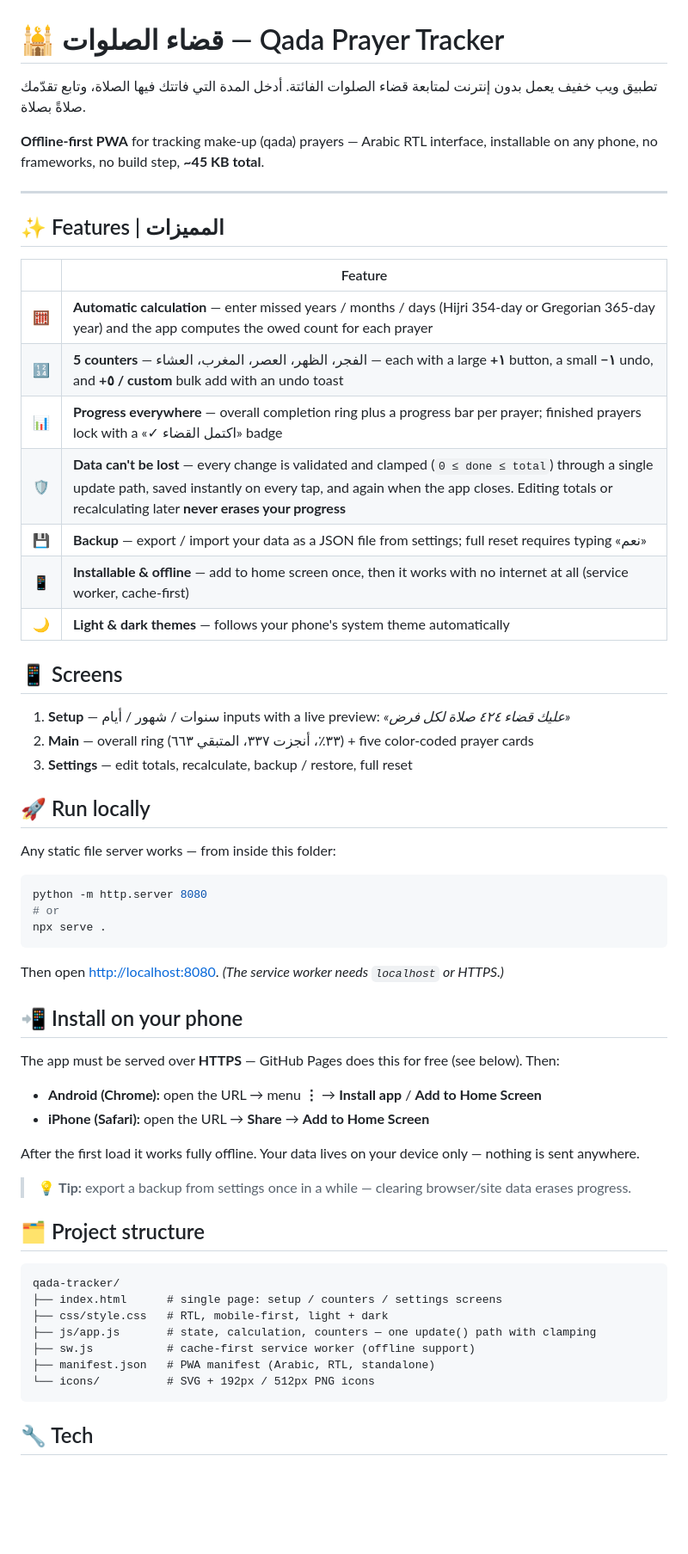
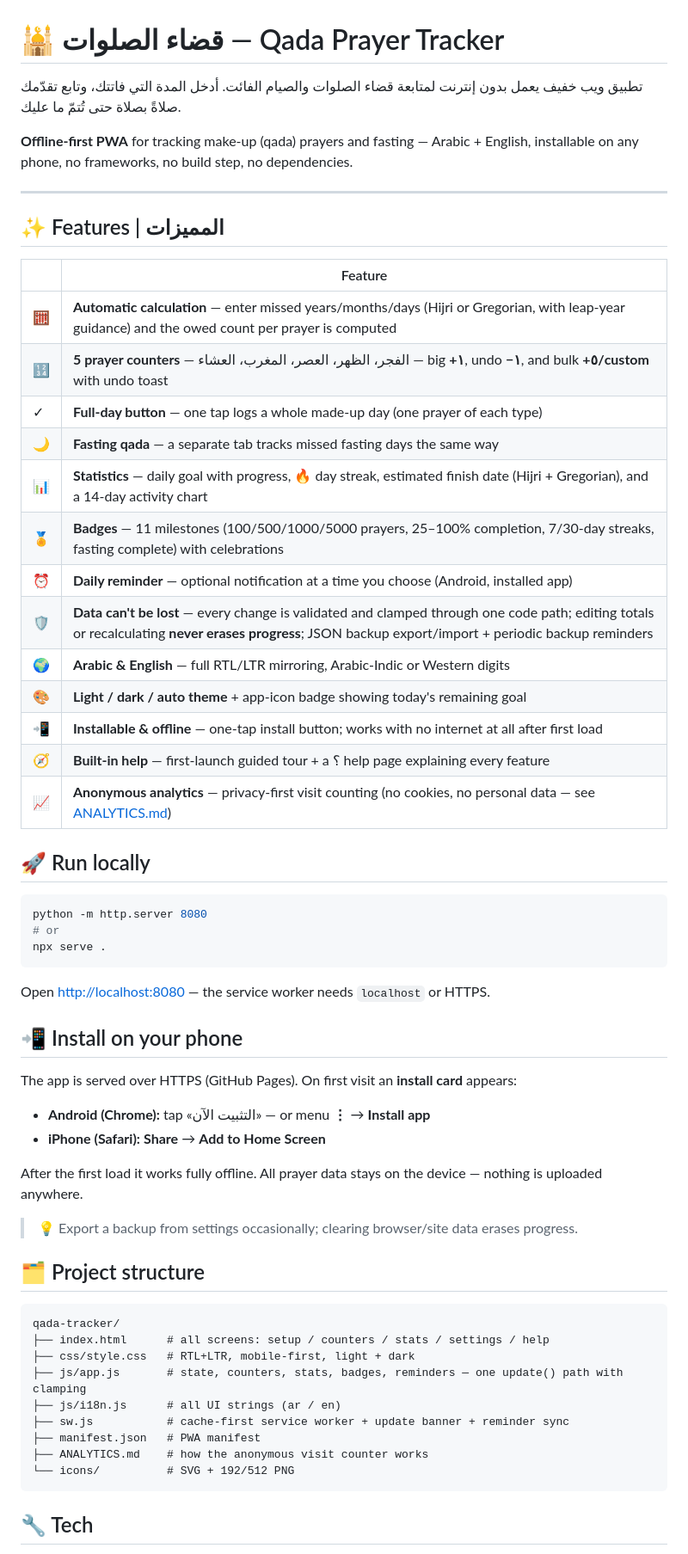
Before and after one commit to eslammMo/qada-tracker, a Markdown page: README.md, the part around one of its changes. Shown at 86% size. GitHub-like rendering; blank space fills up the shorter version.

Commit message:
Analytics wiring, updated README and ANALYTICS docs

````diff
--- a/README.md
+++ b/README.md
@@ -2,12 +2,12 @@
 
 # 🕌 قضاء الصلوات — Qada Prayer Tracker
 
-تطبيق ويب خفيف يعمل بدون إنترنت لمتابعة قضاء الصلوات الفائتة.
-أدخل المدة التي فاتتك فيها الصلاة، وتابع تقدّمك صلاةً بصلاة.
+تطبيق ويب خفيف يعمل بدون إنترنت لمتابعة قضاء الصلوات والصيام الفائت.
+أدخل المدة التي فاتتك، وتابع تقدّمك صلاةً بصلاة حتى تُتمّ ما عليك.
 
 </div>
 
-**Offline-first PWA** for tracking make-up (qada) prayers — Arabic RTL interface, installable on any phone, no frameworks, no build step, **~45 KB total**.
+**Offline-first PWA** for tracking make-up (qada) prayers and fasting — Arabic + English, installable on any phone, no frameworks, no build step, no dependencies.
 
 ---
 
@@ -15,23 +15,21 @@
 
 | | Feature |
 |---|---|
-| 🧮 | **Automatic calculation** — enter missed years / months / days (Hijri 354-day or Gregorian 365-day year) and the app computes the owed count for each prayer |
-| 🔢 | **5 counters** — الفجر، الظهر، العصر، المغرب، العشاء — each with a large **+١** button, a small **−١** undo, and **+٥ / custom** bulk add with an undo toast |
-| 📊 | **Progress everywhere** — overall completion ring plus a progress bar per prayer; finished prayers lock with a «✓ اكتمل القضاء» badge |
-| 🛡️ | **Data can't be lost** — every change is validated and clamped (`0 ≤ done ≤ total`) through a single update path, saved instantly on every tap, and again when the app closes. Editing totals or recalculating later **never erases your progress** |
-| 💾 | **Backup** — export / import your data as a JSON file from settings; full reset requires typing «نعم» |
-| 📱 | **Installable & offline** — add to home screen once, then it works with no internet at all (service worker, cache-first) |
-| 🌙 | **Light & dark themes** — follows your phone's system theme automatically |
-
-## 📱 Screens
-
-1. **Setup** — سنوات / شهور / أيام inputs with a live preview: *«عليك قضاء ٤٢٤ صلاة لكل فرض»*
-2. **Main** — overall ring (٣٣٪، أنجزت ٣٣٧، المتبقي ٦٦٣) + five color-coded prayer cards
-3. **Settings** — edit totals, recalculate, backup / restore, full reset
+| 🧮 | **Automatic calculation** — enter missed years/months/days (Hijri or Gregorian, with leap-year guidance) and the owed count per prayer is computed |
+| 🔢 | **5 prayer counters** — الفجر، الظهر، العصر، المغرب، العشاء — big **+١**, undo **−١**, and bulk **+٥/custom** with undo toast |
+| ✓ | **Full-day button** — one tap logs a whole made-up day (one prayer of each type) |
+| 🌙 | **Fasting qada** — a separate tab tracks missed fasting days the same way |
+| 📊 | **Statistics** — daily goal with progress, 🔥 day streak, estimated finish date (Hijri + Gregorian), and a 14-day activity chart |
+| 🏅 | **Badges** — 11 milestones (100/500/1000/5000 prayers, 25–100% completion, 7/30-day streaks, fasting complete) with celebrations |
+| ⏰ | **Daily reminder** — optional notification at a time you choose (Android, installed app) |
+| 🛡️ | **Data can't be lost** — every change is validated and clamped through one code path; editing totals or recalculating **never erases progress**; JSON backup export/import + periodic backup reminders |
+| 🌍 | **Arabic & English** — full RTL/LTR mirroring, Arabic-Indic or Western digits |
+| 🎨 | **Light / dark / auto theme** + app-icon badge showing today's remaining goal |
+| 📲 | **Installable & offline** — one-tap install button; works with no internet at all after first load |
+| 🧭 | **Built-in help** — first-launch guided tour + a ؟ help page explaining every feature |
+| 📈 | **Anonymous analytics** — privacy-first visit counting (no cookies, no personal data — see [ANALYTICS.md](ANALYTICS.md)) |
 
 ## 🚀 Run locally
-
-Any static file server works — from inside this folder:
 
 ```bash
 python -m http.server 8080
@@ -39,29 +37,31 @@ python -m http.server 8080
 npx serve .
 ```
 
-Then open <http://localhost:8080>. *(The service worker needs `localhost` or HTTPS.)*
+Open <http://localhost:8080> — the service worker needs `localhost` or HTTPS.
 
 ## 📲 Install on your phone
 
-The app must be served over **HTTPS** — GitHub Pages does this for free (see below). Then:
+The app is served over HTTPS (GitHub Pages). On first visit an **install card** appears:
 
-- **Android (Chrome):** open the URL → menu **⋮** → **Install app** / **Add to Home Screen**
-- **iPhone (Safari):** open the URL → **Share** → **Add to Home Screen**
+- **Android (Chrome):** tap «التثبيت الآن» — or menu **⋮** → **Install app**
+- **iPhone (Safari):** **Share** → **Add to Home Screen**
 
-After the first load it works fully offline. Your data lives on your device only — nothing is sent anywhere.
+After the first load it works fully offline. All prayer data stays on the device — nothing is uploaded anywhere.
 
-> 💡 **Tip:** export a backup from settings once in a while — clearing browser/site data erases progress.
+> 💡 Export a backup from settings occasionally; clearing browser/site data erases progress.
 
 ## 🗂️ Project structure
 
 ```
 qada-tracker/
-├── index.html      # single page: setup / counters / settings screens
-├── css/style.css   # RTL, mobile-first, light + dark
-├── js/app.js       # state, calculation, counters — one update() path with clamping
-├── sw.js           # cache-first service worker (offline support)
-├── manifest.json   # PWA manifest (Arabic, RTL, standalone)
-└── icons/          # SVG + 192px / 512px PNG icons
+├── index.html      # all screens: setup / counters / stats / settings / help
+├── css/style.css   # RTL+LTR, mobile-first, light + dark
+├── js/app.js       # state, counters, stats, badges, reminders — one update() path with clamping
+├── js/i18n.js      # all UI strings (ar / en)
+├── sw.js           # cache-first service worker + update banner + reminder sync
+├── manifest.json   # PWA manifest
+├── ANALYTICS.md    # how the anonymous visit counter works
+└── icons/          # SVG + 192/512 PNG
 ```
 
 ## 🔧 Tech
````
Also changed, not shown: other parts of README.md (+1 -1 lines), ANALYTICS.md (+4 -5 lines).
